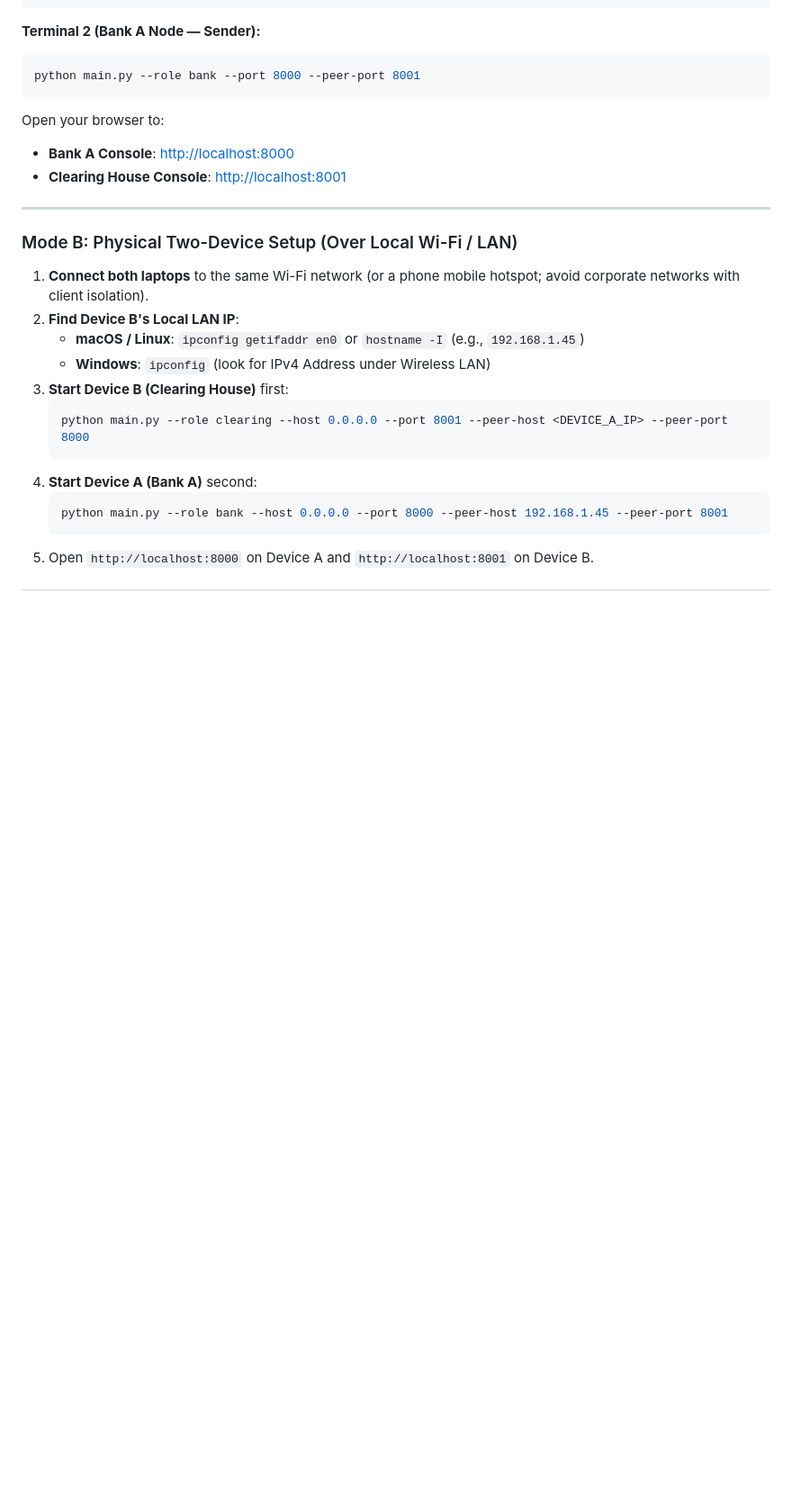
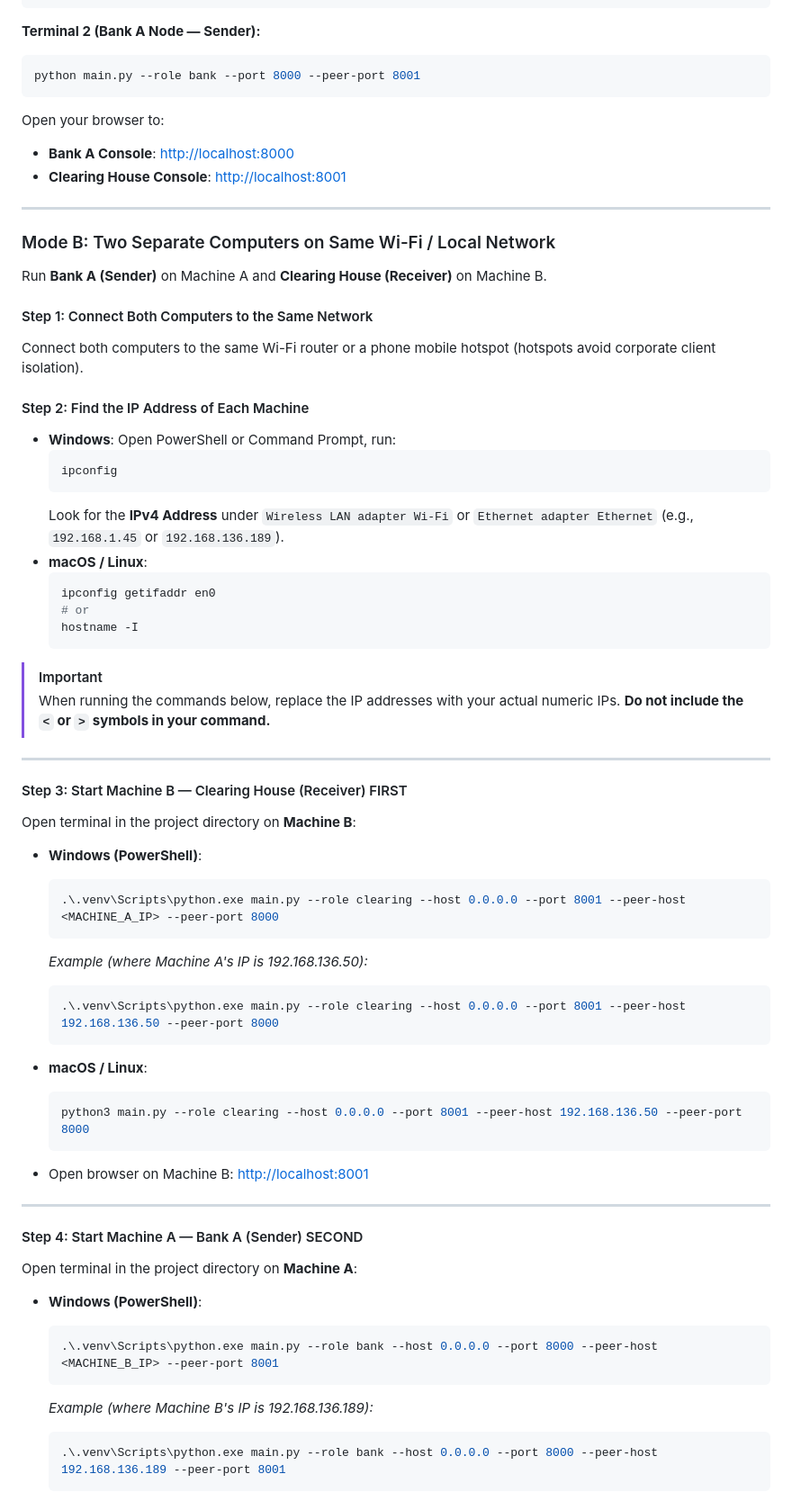
Before and after one commit to sindhujareddy22/FinTech-QKD-Quantum-Resilient-Cryptographic-Framework-for-Secure-Financial-Transactions, a Markdown page: README.md, the part around one of its changes. Shown at 90% size. Drawn GitHub-style; blank space fills up the shorter version.

Commit message:
docs: add comprehensive two-machine LAN commands and firewall guide for Machine A and Machine B

````diff
--- a/README.md
+++ b/README.md
@@ -114,18 +122,61 @@ Open your browser to:
 
 ---
 
-### Mode B: Physical Two-Device Setup (Over Local Wi-Fi / LAN)
+### Mode B: Two Separate Computers on Same Wi-Fi / Local Network
 
-1. **Connect both laptops** to the same Wi-Fi network (or a phone mobile hotspot; avoid corporate networks with client isolation).
-2. **Find Device B's Local LAN IP**:
-   - **macOS / Linux**: `ipconfig getifaddr en0` or `hostname -I` (e.g., `192.168.1.45`)
-   - **Windows**: `ipconfig` (look for IPv4 Address under Wireless LAN)
-3. **Start Device B (Clearing House)** first:
-   ```bash
-   python main.py --role clearing --host 0.0.0.0 --port 8001 --peer-host <DEVICE_A_IP> --peer-port 8000
-   ```
-4. **Start Device A (Bank A)** second:
-   ```bash
-   python main.py --role bank --host 0.0.0.0 --port 8000 --peer-host 192.168.1.45 --peer-port 8001
-   ```
-5. Open `http://localhost:8000` on Device A and `http://localhost:8001` on Device B.
+Run **Bank A (Sender)** on Machine A and **Clearing House (Receiver)** on Machine B.
+
+#### Step 1: Connect Both Computers to the Same Network
+Connect both computers to the same Wi-Fi router or a phone mobile hotspot (hotspots avoid corporate client isolation).
+
+#### Step 2: Find the IP Address of Each Machine
+- **Windows**: Open PowerShell or Command Prompt, run:
+  ```powershell
+  ipconfig
+  ```
+  Look for the **IPv4 Address** under `Wireless LAN adapter Wi-Fi` or `Ethernet adapter Ethernet` (e.g., `192.168.1.45` or `192.168.136.189`).
+- **macOS / Linux**:
+  ```bash
+  ipconfig getifaddr en0
+  # or
+  hostname -I
+  ```
+
+> [!IMPORTANT]
+> When running the commands below, replace the IP addresses with your actual numeric IPs. **Do not include the `<` or `>` symbols in your command.**
+
+---
+
+#### Step 3: Start Machine B — Clearing House (Receiver) FIRST
+Open terminal in the project directory on **Machine B**:
+
+- **Windows (PowerShell)**:
+  ```powershell
+  .\.venv\Scripts\python.exe main.py --role clearing --host 0.0.0.0 --port 8001 --peer-host <MACHINE_A_IP> --peer-port 8000
+  ```
+  *Example (where Machine A's IP is 192.168.136.50):*
+  ```powershell
+  .\.venv\Scripts\python.exe main.py --role clearing --host 0.0.0.0 --port 8001 --peer-host 192.168.136.50 --peer-port 8000
+  ```
+
+- **macOS / Linux**:
+  ```bash
+  python3 main.py --role clearing --host 0.0.0.0 --port 8001 --peer-host 192.168.136.50 --peer-port 8000
+  ```
+
+- Open browser on Machine B: [http://localhost:8001](http://localhost:8001)
+
+---
+
+#### Step 4: Start Machine A — Bank A (Sender) SECOND
+Open terminal in the project directory on **Machine A**:
+
+- **Windows (PowerShell)**:
+  ```powershell
+  .\.venv\Scripts\python.exe main.py --role bank --host 0.0.0.0 --port 8000 --peer-host <MACHINE_B_IP> --peer-port 8001
+  ```
+  *Example (where Machine B's IP is 192.168.136.189):*
+  ```powershell
+  .\.venv\Scripts\python.exe main.py --role bank --host 0.0.0.0 --port 8000 --peer-host 192.168.136.189 --peer-port 8001
+  ```
+
````
Also changed, not shown: other parts of README.md (+27 -3 lines).
